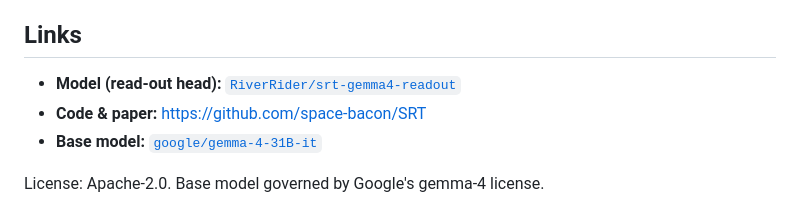
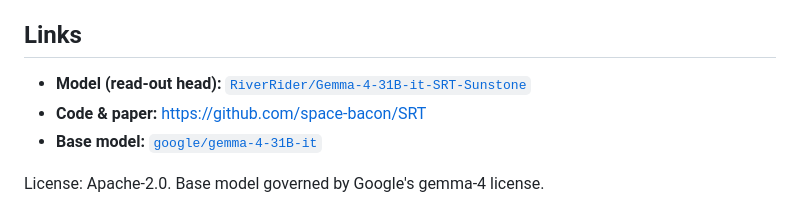
Before and after one commit to space-bacon/SRT, a Markdown page: demo/cross_modal_space/README.md, the part around the change. Drawn GitHub-style.

Commit message:
rename model repo srt-gemma4-readout -> Gemma-4-31B-it-SRT-Sunstone (HF move); update local path + Space model link

```diff
--- a/demo/cross_modal_space/README.md
+++ b/demo/cross_modal_space/README.md
@@ -110,7 +110,7 @@ no model download.
 
 ## Links
 
-- **Model (read-out head):** [`RiverRider/srt-gemma4-readout`](https://huggingface.co/RiverRider/srt-gemma4-readout)
+- **Model (read-out head):** [`RiverRider/Gemma-4-31B-it-SRT-Sunstone`](https://huggingface.co/RiverRider/Gemma-4-31B-it-SRT-Sunstone)
 - **Code & paper:** https://github.com/space-bacon/SRT
 - **Base model:** [`google/gemma-4-31B-it`](https://huggingface.co/google/gemma-4-31B-it)
 
```
Also changed, not shown: release/Gemma-4-31B-it-SRT-Sunstone/README.md (renamed from release/srt-gemma4-readout/README.md).
